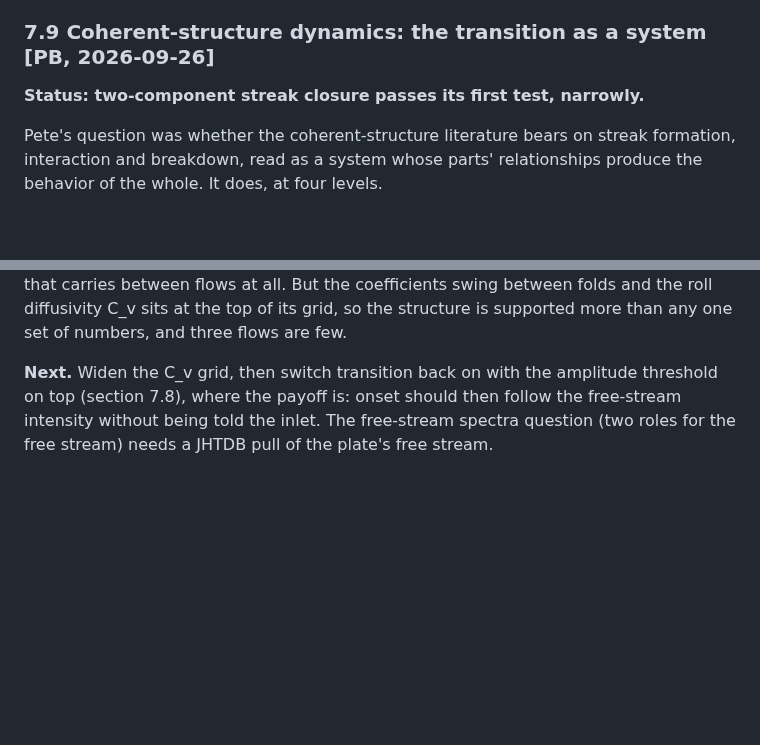
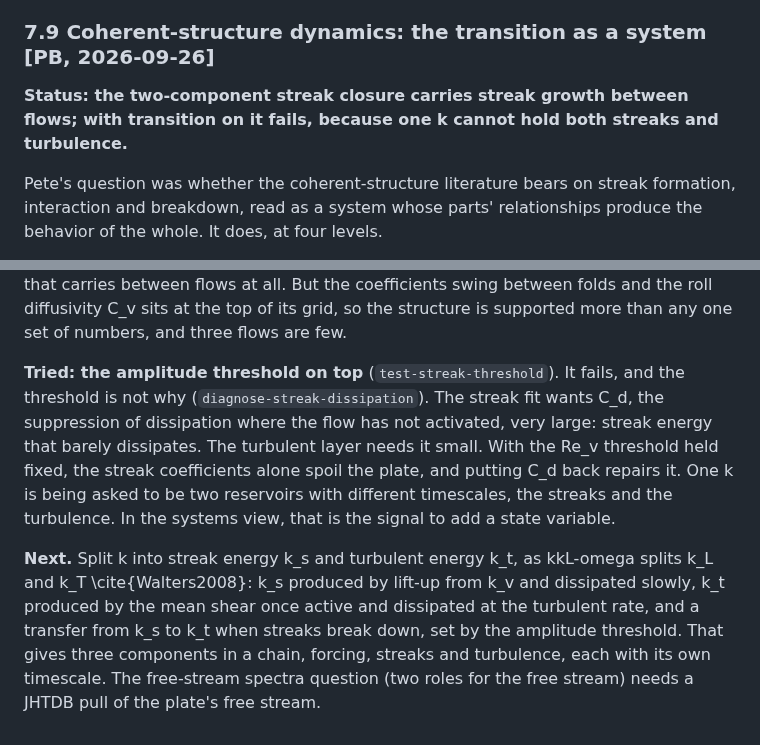
Before and after one commit to petebachant/boundary-layer-turbulence-modeling, a Markdown page: docs/ideas-log.md, 2 parts joined by grey strips. Drawn GitHub-style; blank space fills up the shorter version.

Commit message:
Record that streaks and turbulence need separate energies

```diff
--- a/docs/ideas-log.md
+++ b/docs/ideas-log.md
@@ -1277,7 +1277,7 @@ the k at the edge of the shear layer, is for later. Then Tier 2.
 
 ### 7.9 Coherent-structure dynamics: the transition as a system **[PB, 2026-09-26]**
 
-**Status: two-component streak closure passes its first test, narrowly.**
+**Status: the two-component streak closure carries streak growth between flows; with transition on it fails, because one k cannot hold both streaks and turbulence.**
 
 Pete's question was whether the coherent-structure literature bears on
 streak formation, interaction and breakdown, read as a system whose parts'
@@ -1343,8 +1343,21 @@ at all. But the coefficients swing between folds and the roll diffusivity
 C_v sits at the top of its grid, so the structure is supported more than
 any one set of numbers, and three flows are few.
 
-**Next.** Widen the C_v grid, then switch transition back on with the
-amplitude threshold on top (section 7.8), where the payoff is: onset
-should then follow the free-stream intensity without being told the
-inlet. The free-stream spectra question (two roles for the free stream)
-needs a JHTDB pull of the plate's free stream.
+**Tried: the amplitude threshold on top** (`test-streak-threshold`). It
+fails, and the threshold is not why (`diagnose-streak-dissipation`). The
+streak fit wants C_d, the suppression of dissipation where the flow has not
+activated, very large: streak energy that barely dissipates. The turbulent
+layer needs it small. With the Re_v threshold held fixed, the streak
+coefficients alone spoil the plate, and putting C_d back repairs it. One k
+is being asked to be two reservoirs with different timescales, the streaks
+and the turbulence. In the systems view, that is the signal to add a state
+variable.
+
+**Next.** Split k into streak energy k_s and turbulent energy k_t, as
+kkL-omega splits k_L and k_T \cite{Walters2008}: k_s produced by
+lift-up from k_v and dissipated slowly, k_t produced by the mean shear once
+active and dissipated at the turbulent rate, and a transfer from k_s to
+k_t when streaks break down, set by the amplitude threshold. That gives
+three components in a chain, forcing, streaks and turbulence, each with its
+own timescale. The free-stream spectra question (two roles for the free
+stream) needs a JHTDB pull of the plate's free stream.
```
